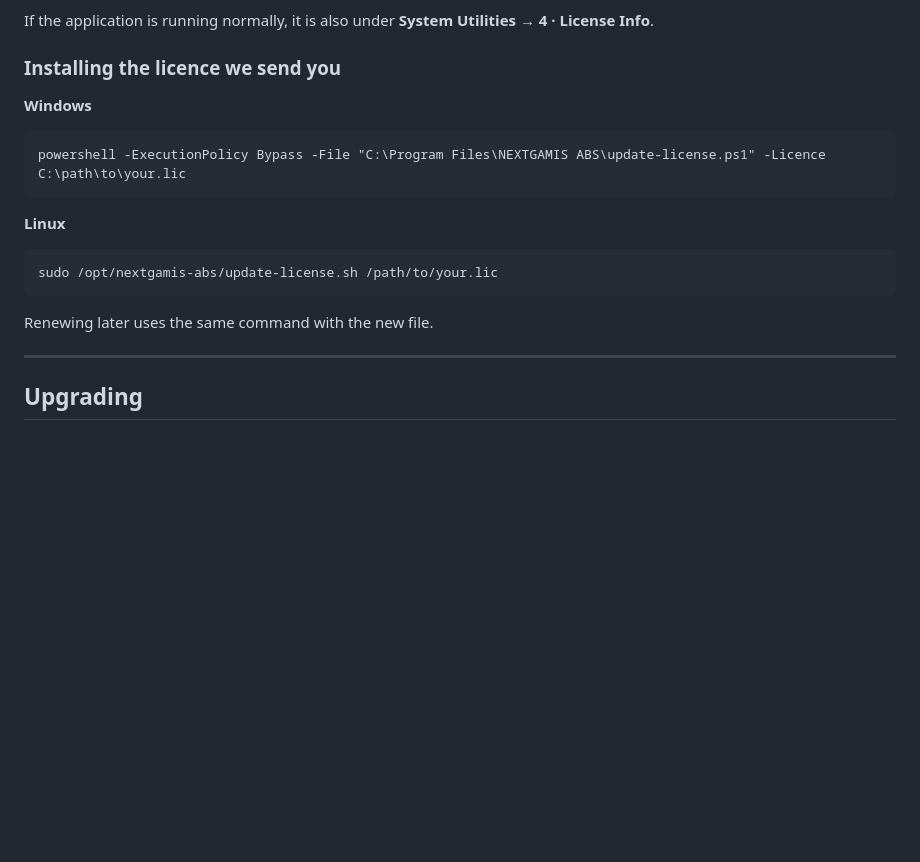
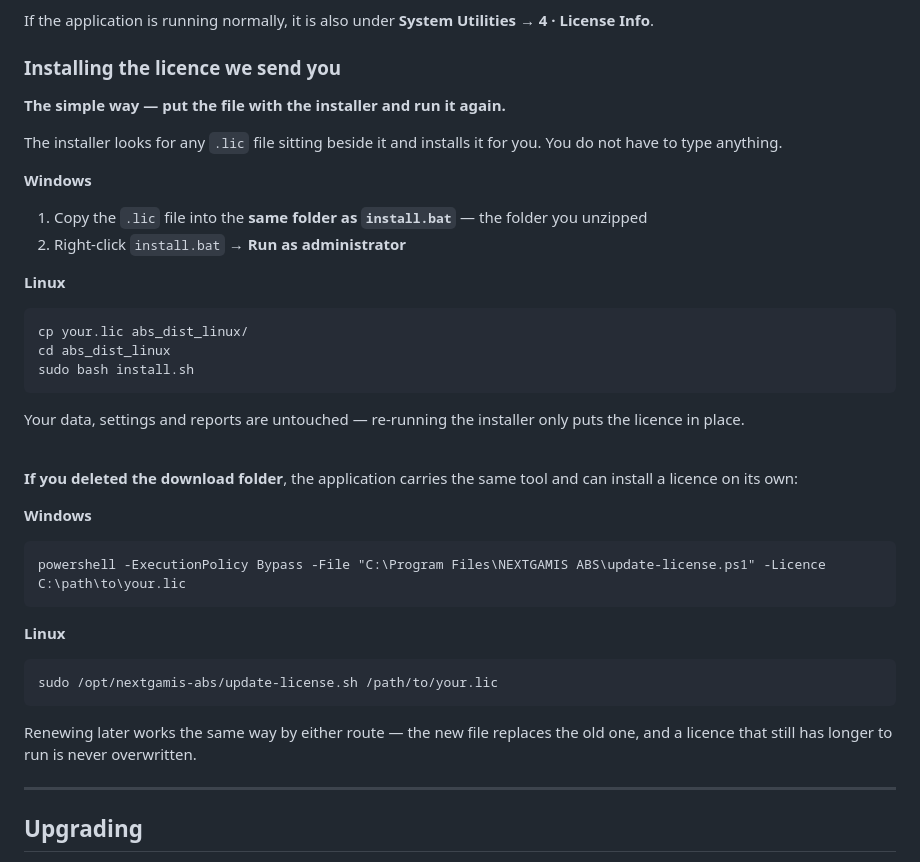
Before and after one commit to TSSFL/nextgamis-abs-releases, a Markdown page: README.md, the part around the change. Rendered like a GitHub page; blank space fills up the shorter version.

````diff
--- a/README.md
+++ b/README.md
@@ -150,6 +150,33 @@ If the application is running normally, it is also under
 
 ### Installing the licence we send you
 
+**The simple way — put the file with the installer and run it again.**
+
+The installer looks for any `.lic` file sitting beside it and installs it for
+you. You do not have to type anything.
+
+**Windows**
+
+1. Copy the `.lic` file into the **same folder as `install.bat`** — the folder
+   you unzipped
+2. Right-click `install.bat` → **Run as administrator**
+
+**Linux**
+
+```bash
+cp your.lic abs_dist_linux/
+cd abs_dist_linux
+sudo bash install.sh
+```
+
+Your data, settings and reports are untouched — re-running the installer only
+puts the licence in place.
+
+<br>
+
+**If you deleted the download folder**, the application carries the same tool
+and can install a licence on its own:
+
 **Windows**
 ```
 powershell -ExecutionPolicy Bypass -File "C:\Program Files\NEXTGAMIS ABS\update-license.ps1" -Licence C:\path\to\your.lic
@@ -160,7 +187,8 @@ powershell -ExecutionPolicy Bypass -File "C:\Program Files\NEXTGAMIS ABS\update-
 sudo /opt/nextgamis-abs/update-license.sh /path/to/your.lic
 ```
 
-Renewing later uses the same command with the new file.
+Renewing later works the same way by either route — the new file replaces the
+old one, and a licence that still has longer to run is never overwritten.
 
 ---
 
````
Also changed, not shown: SETUP_SWAHILI.md (+29 -0 lines).
